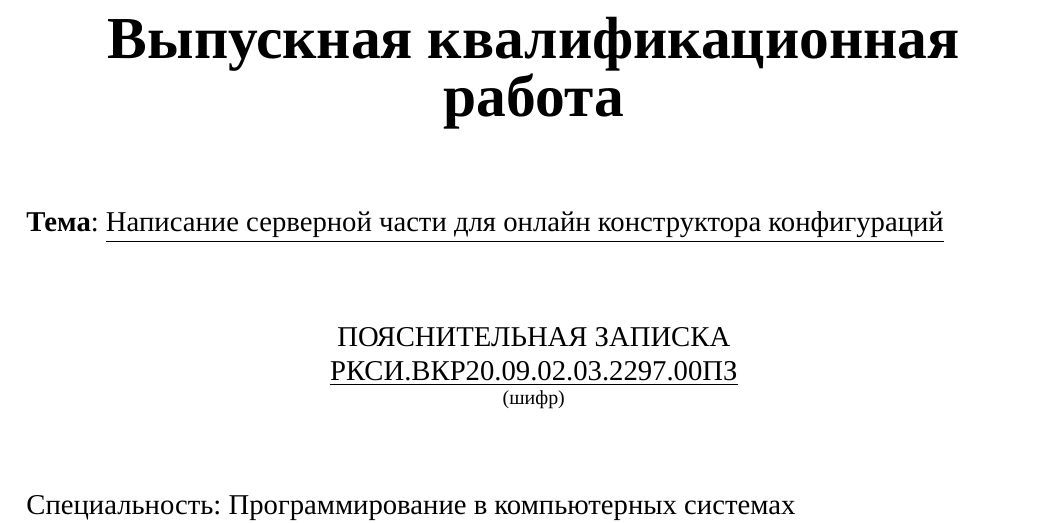
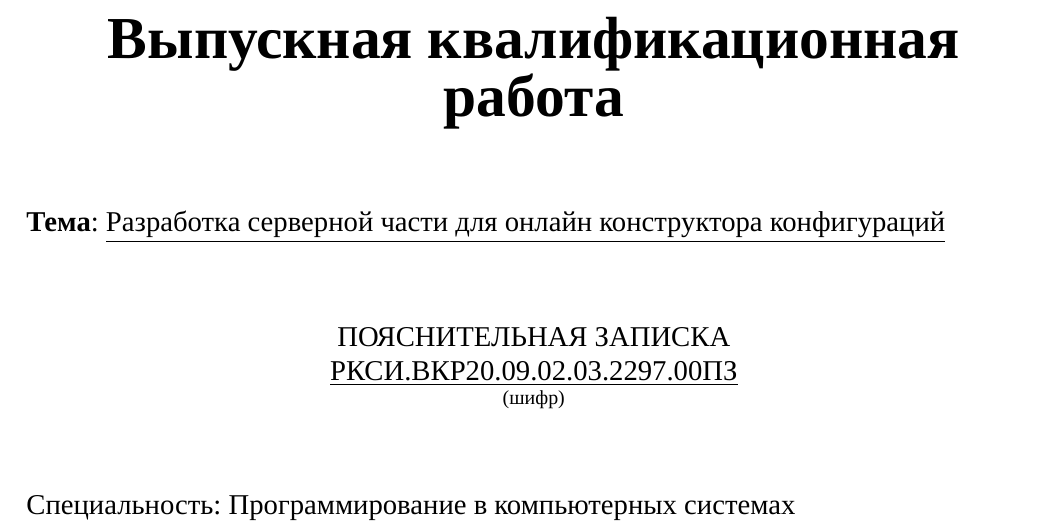
Before and after one commit to leocoan/diplomWorkRKSI, a LaTeX document (main.tex, which reads documents/title.tex): part of page 1 of 53, cut so that both start at the same text. Compiled offline with XeLaTeX; a missing font is replaced by an installed copy or a similar font.

Commit message:
Change title of the work

```diff
--- a/documents/title.tex
+++ b/documents/title.tex
@@ -25,7 +25,7 @@
     }}
 \end{center}
 \vfill
-\textbf{Тема}: \underline{Написание серверной части
+\textbf{Тема}: \underline{Разработка серверной части
 для онлайн конструктора конфигураций}
 \vfill
 \begin{center}
```
